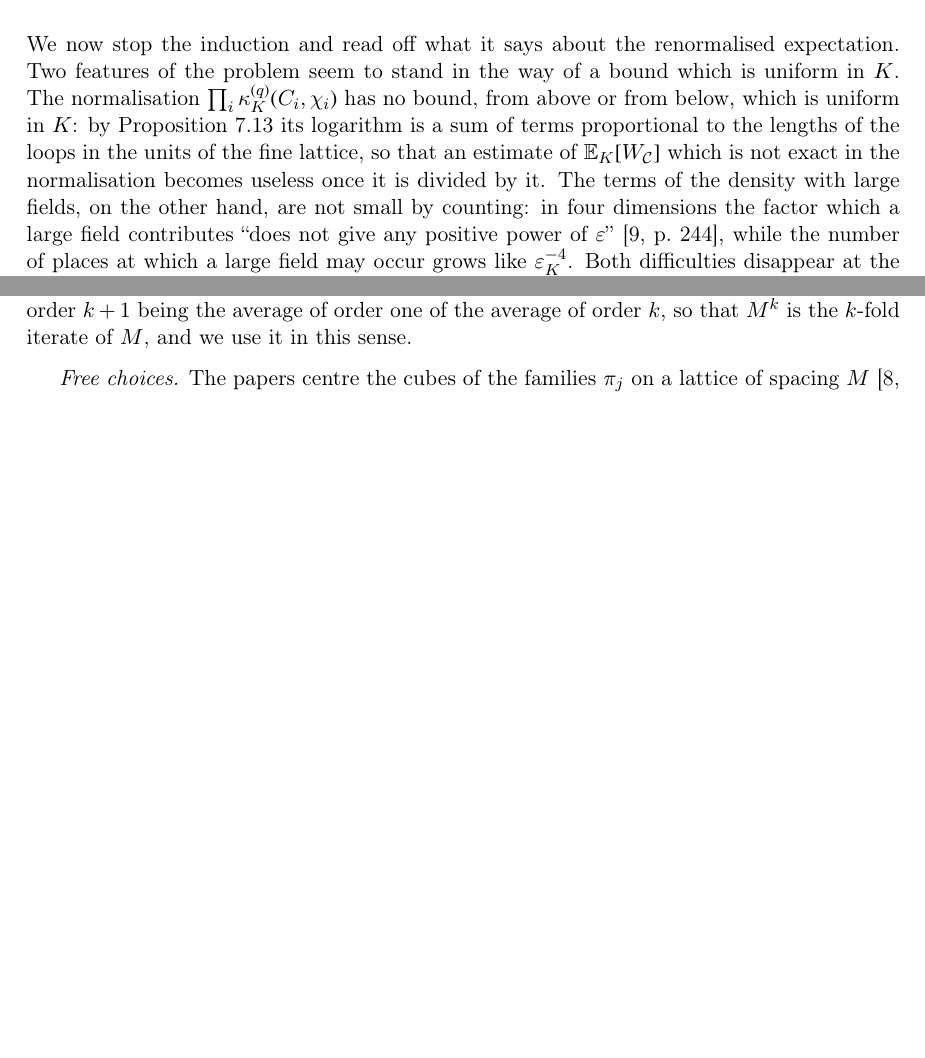
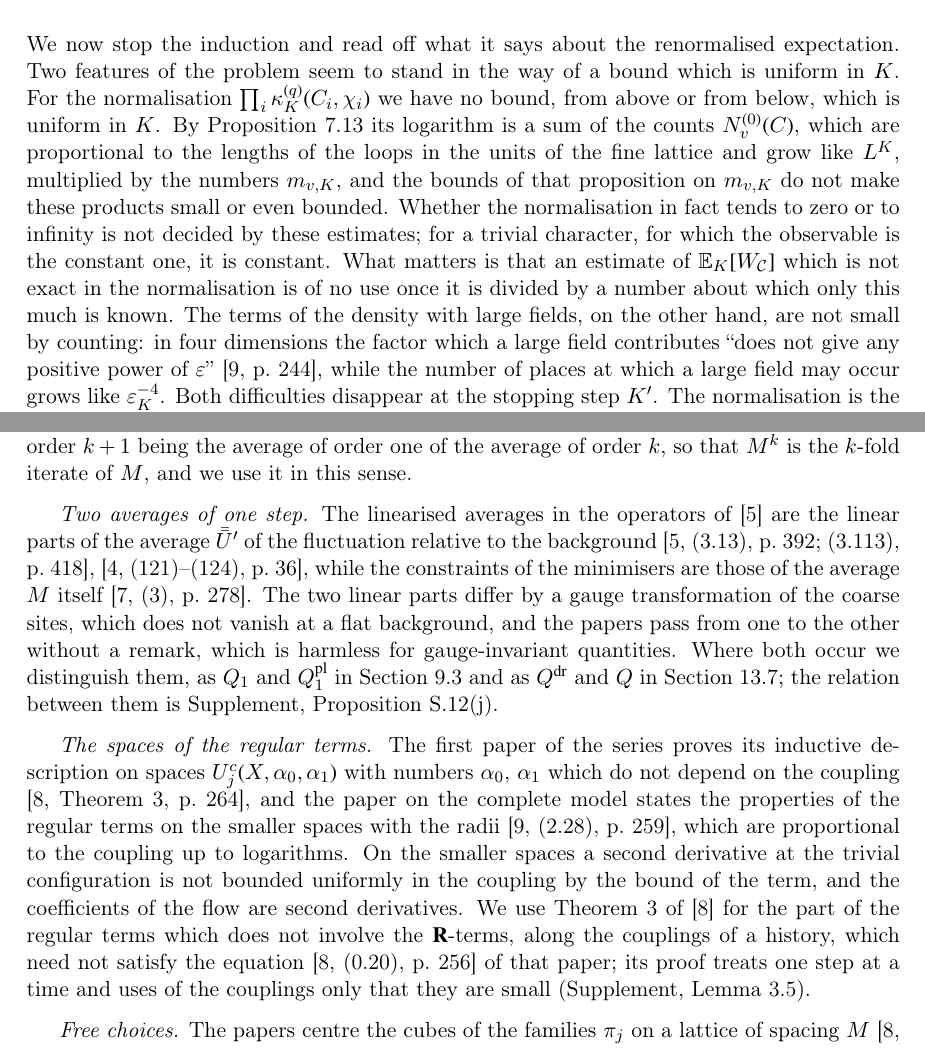
Before and after one commit to MathePhysics/4D_Wilson_Loop_RG, a LaTeX document (Continuum Limit Manuscript Draft/WILSON_LOOPS_CONTINUUM_LIMIT.tex): two parts of pages 63 and 154 of 160 before the commit and two parts of pages 63 and 154 of 161 after it, joined at a grey line, cut so that both start at the same text, the shorter picture padded with empty space. Compiled offline with pdfLaTeX.

Commit message:
Clarify normalisation bounds and analytic-space conventions

```diff
--- a/Continuum Limit Manuscript Draft/WILSON_LOOPS_CONTINUUM_LIMIT.tex
+++ b/Continuum Limit Manuscript Draft/WILSON_LOOPS_CONTINUUM_LIMIT.tex
@@ -1680,7 +1680,7 @@ The number $N^{(0)}_v(C)$ is the length of the segments of orientation $v$ in fi
 
 \section{The Identity at the Stopping Scale and the Uniform Bound}\label{sec:stopping-scale}
 
-We now stop the induction and read off what it says about the renormalised expectation. Two features of the problem seem to stand in the way of a bound which is uniform in $K$. The normalisation $\prod_i\kappa^{(q)}_K(C_i, \chi_i)$ has no bound, from above or from below, which is uniform in $K$: by Proposition~\ref{prop:normalisation-structure} its logarithm is a sum of terms proportional to the lengths of the loops in the units of the fine lattice, so that an estimate of $\mathbb E_K[W_{\mathcal C}]$ which is not exact in the normalisation becomes useless once it is divided by it. The terms of the density with large fields, on the other hand, are not small by counting: in four dimensions the factor which a large field contributes ``does not give any positive power of $\varepsilon$'' \cite[p.~244]{BalabanCRE}, while the number of places at which a large field may occur grows like $\varepsilon_K^{-4}$. Both difficulties disappear at the stopping step $K'$. The normalisation is the same number in every term of the dressed loops, so that it can be divided out exactly; and the density at the step $K'$ is a function of the block field on the lattice $\mathbb T_{j_q}$, whose spacing $uL^{-j_q}$ does not depend on $K$, so that the terms with large fields can be compared with the term without them as whole integrals over a fixed space, at a price which is exponential in the number of sites of $\mathbb T_{j_q}$ and in nothing else. The outcome is an exact identity, Theorem~\ref{thm:stopping-identity}, and from it the bound, Theorem~\ref{thm:uniform-bound}.
+We now stop the induction and read off what it says about the renormalised expectation. Two features of the problem seem to stand in the way of a bound which is uniform in $K$. For the normalisation $\prod_i\kappa^{(q)}_K(C_i, \chi_i)$ we have no bound, from above or from below, which is uniform in $K$. By Proposition~\ref{prop:normalisation-structure} its logarithm is a sum of the counts $N^{(0)}_v(C)$, which are proportional to the lengths of the loops in the units of the fine lattice and grow like $L^K$, multiplied by the numbers $m_{v,K}$, and the bounds of that proposition on $m_{v,K}$ do not make these products small or even bounded. Whether the normalisation in fact tends to zero or to infinity is not decided by these estimates; for a trivial character, for which the observable is the constant one, it is constant. What matters is that an estimate of $\mathbb E_K[W_{\mathcal C}]$ which is not exact in the normalisation is of no use once it is divided by a number about which only this much is known. The terms of the density with large fields, on the other hand, are not small by counting: in four dimensions the factor which a large field contributes ``does not give any positive power of $\varepsilon$'' \cite[p.~244]{BalabanCRE}, while the number of places at which a large field may occur grows like $\varepsilon_K^{-4}$. Both difficulties disappear at the stopping step $K'$. The normalisation is the same number in every term of the dressed loops, so that it can be divided out exactly; and the density at the step $K'$ is a function of the block field on the lattice $\mathbb T_{j_q}$, whose spacing $uL^{-j_q}$ does not depend on $K$, so that the terms with large fields can be compared with the term without them as whole integrals over a fixed space, at a price which is exponential in the number of sites of $\mathbb T_{j_q}$ and in nothing else. The outcome is an exact identity, Theorem~\ref{thm:stopping-identity}, and from it the bound, Theorem~\ref{thm:uniform-bound}.
 
 Throughout this section $\mathcal C = ((C_1, \chi_1), \dots, (C_n, \chi_n))$ is an ensemble as in Theorem~\ref{thm:main}, and
 \begin{equation}\label{eq:index-k-zero}
@@ -3979,6 +3979,10 @@ We record the places at which Ba{\l}aban's papers sketch or defer an argument wh
 \emph{Two exponents.} In the displays of \cite[pp.~380--383]{BalabanLFR2} the symbol $p_0(g)$ stands for $(\log g^{-2})^{p_0}$, without the factor $A_0$ of \eqref{eq:balaban-threshold}, in the same way as $p_1(g) = (\log g^{-2})^{p_1}$ \cite[p.~183]{BalabanLFR1}. The constants are written out there: the factor of a component of a large-field region is $\exp(-\gamma_0\min\{\frac12B_3^{-2}A_0^2, 2A_1^2, A_1^2\}p_0^2(g_j)(d'_j + 1))$ \cite[p.~381]{BalabanLFR2}, in which $A_0$ comes from the plaquette thresholds $\varepsilon_j$ and $A_1$ from the thresholds $\delta_j$ of the factors on p.~380, and the bound of $\exp(-\frac14g_m^{-2}B_3^{-2}\frac12\varepsilon_m^2)$ by $\exp(-\frac18B_3^{-2}(1 + \beta_0)^{-2}A_0^2p_0^2(g_j))$ on p.~381 follows from $g_m^{-2}\varepsilon_m^2 = A_0^2(\log g_m^{-2})^{2p_0}$ and \cite[(2.7), p.~255]{BalabanCRE} in this reading only, since in the convention of \eqref{eq:balaban-threshold} its right side would carry the factor $A_0^4$ in the exponent and its left side the factor $A_0^2$. Supplement, Proposition~S.1, takes its conditions on $A_1$ and $A_0$ from these displays in this reading. The second exponent is printed $r_0$. It occurs twice, in the assumptions $\nu \geq 2p_0 + dr_0$ \cite[p.~363]{BalabanLFR2} and $2p_1 - (d + 5)r_0 > p_0$ \cite[p.~383]{BalabanLFR2}, and it is defined nowhere in the series. In both places it is the exponent of the cube sizes. On p.~383 the assumption serves to bound the factor $\exp(-R_j^{-d-5}p_1^2(g_j))$ by $\exp(-p_0(g_j))$, and since $(\log g_j^{-2})^r \leq R_j < L(\log g_j^{-2})^r$ by \cite[(2.5), p.~255]{BalabanCRE}, this bound holds for small $g_j$ when $2p_1 - (d + 5)r > p_0$ and fails when $2p_1 - (d + 5)r < p_0$; on p.~363 the factor $R_k^{d-1}$ of the bound is to be absorbed by $L^{-(d-1)N} \leq (\log g_k^{-2})^{-(d-1)\nu}$. We read $r_0$ as $r$, in the condition on $p_1$ of Appendix~\ref{app:constants} and in the condition on the depth of Section~\ref{sec:depth}.
 
 \emph{Iterated averages.} The averaging operation of order $k$ enters \cite[(1.1), p.~260]{BalabanRG1} as $\bar U^k = M^k(U)$, while the first paper of the series defines only the average $M$ of order one \cite[(0.4), p.~253]{BalabanRG1}. The averages of higher order are defined in \cite[(43), p.~24]{BalabanAVG} recursively, the average of order $k + 1$ being the average of order one of the average of order $k$, so that $M^k$ is the $k$-fold iterate of $M$, and we use it in this sense.
+
+\emph{Two averages of one step.} The linearised averages in the operators of \cite{BalabanPBG} are the linear parts of the average $\bar{\bar U}'$ of the fluctuation relative to the background \cite[(3.13), p.~392; (3.113), p.~418]{BalabanPBG}, \cite[(121)--(124), p.~36]{BalabanAVG}, while the constraints of the minimisers are those of the average $M$ itself \cite[(3), p.~278]{BalabanVAR}. The two linear parts differ by a gauge transformation of the coarse sites, which does not vanish at a flat background, and the papers pass from one to the other without a remark, which is harmless for gauge-invariant quantities. Where both occur we distinguish them, as $Q_1$ and $Q^{\mathrm{pl}}_1$ in Section~\ref{sec:galerkin} and as $Q^{\mathrm{dr}}$ and $Q$ in Section~\ref{sec:flat-covariance}; the relation between them is Supplement, Proposition~S.12(j).
+
+\emph{The spaces of the regular terms.} The first paper of the series proves its inductive description on spaces $U^c_j(X, \alpha_0, \alpha_1)$ with numbers $\alpha_0$, $\alpha_1$ which do not depend on the coupling \cite[Theorem~3, p.~264]{BalabanRG1}, and the paper on the complete model states the properties of the regular terms on the smaller spaces with the radii \cite[(2.28), p.~259]{BalabanCRE}, which are proportional to the coupling up to logarithms. On the smaller spaces a second derivative at the trivial configuration is not bounded uniformly in the coupling by the bound of the term, and the coefficients of the flow are second derivatives. We use Theorem~3 of \cite{BalabanRG1} for the part of the regular terms which does not involve the $\mathbf R$-terms, along the couplings of a history, which need not satisfy the equation \cite[(0.20), p.~256]{BalabanRG1} of that paper; its proof treats one step at a time and uses of the couplings only that they are small (Supplement, Lemma~3.5).
 
 \emph{Free choices.} The papers centre the cubes of the families $\pi_j$ on a lattice of spacing $M$ \cite[p.~257]{BalabanRG1} and leave the position of the other partitions free; we centre all of them at the origin (Section~\ref{sec:reference-gas}), which is compatible with the blocks of the averages \cite[(0.3), p.~252]{BalabanRG1} because all sides are odd, and which makes every partition invariant under the reflections $x_\mu \mapsto -x_\mu$. Every object of a step which the papers define by reference to a coordinate system, the axial contours of the fluctuation fields, the gauge-fixing graphs, and the designated bonds of the averages, is attached to its block or cube through the centre and the fixed orientation of the axes, so that a translation which preserves the partitions maps the object of a cube to the object of its image. This is the rule under which Lemma~\ref{lem:locality}(ii) holds; the reflections $\theta_\mu$ of Section~\ref{sec:reflection-positivity} map the objects of a cube to those of its image because the averages use the contours of all orders \cite[p.~252]{BalabanRG1}, and the axial contours, which start at the centre of the block and change the coordinates in a fixed order \cite[(1.7), p.~18]{BalabanPRT1}, \cite[p.~275]{BalabanRG1}, are mapped to the axial contours of the image block by a reflection of one coordinate, which does not change that order. A permutation of the axes changes that order, which is why the covariance of the normalisations is proved for the reflections and not for the exchange of two axes (Section~\ref{sec:symmetries-proof}).
 
```
Also changed, not shown: Continuum Limit Manuscript Draft/BALABAN_SUPPLEMENT.pdf, Continuum Limit Manuscript Draft/WILSON_LOOPS_CONTINUUM_LIMIT.pdf, 2 other files.
